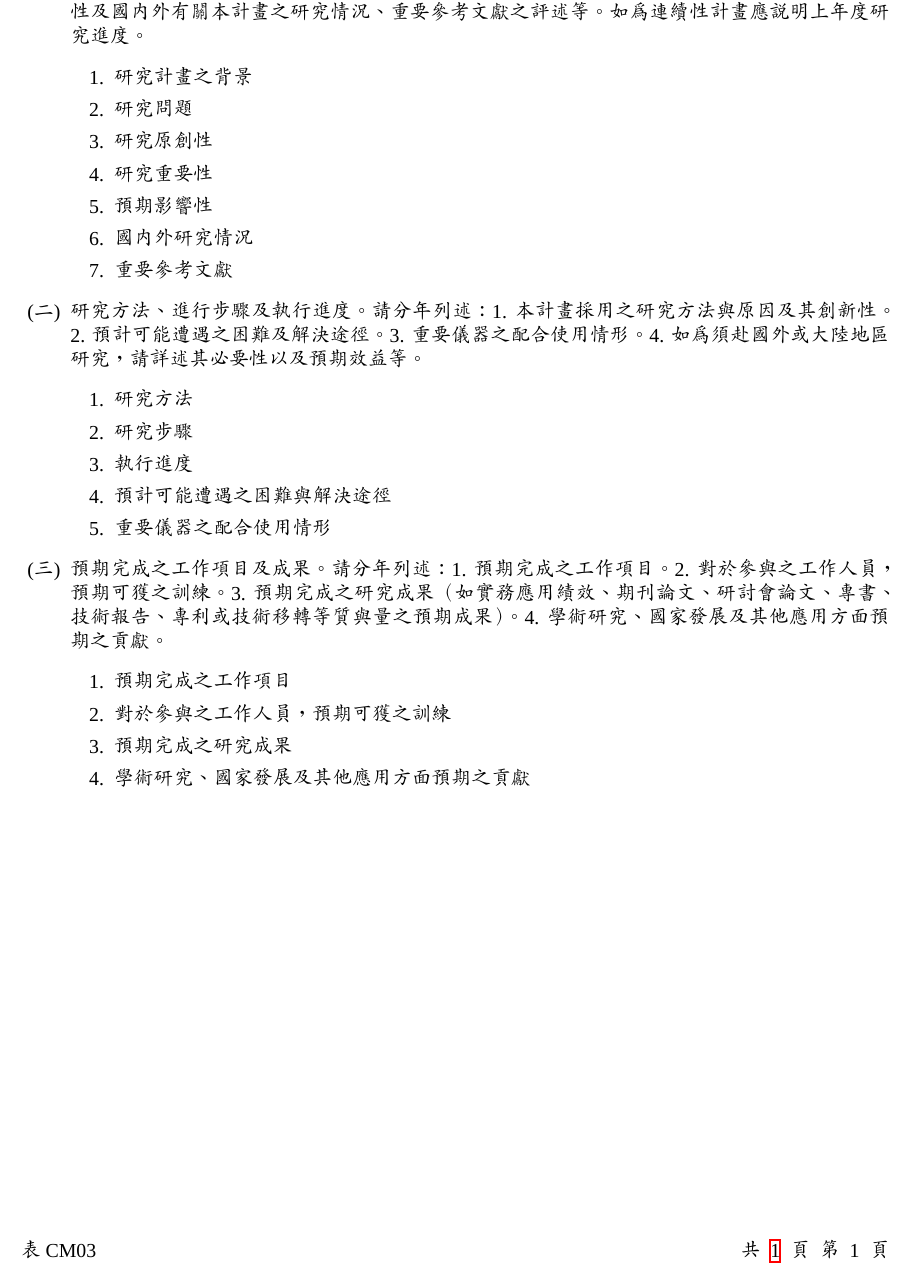
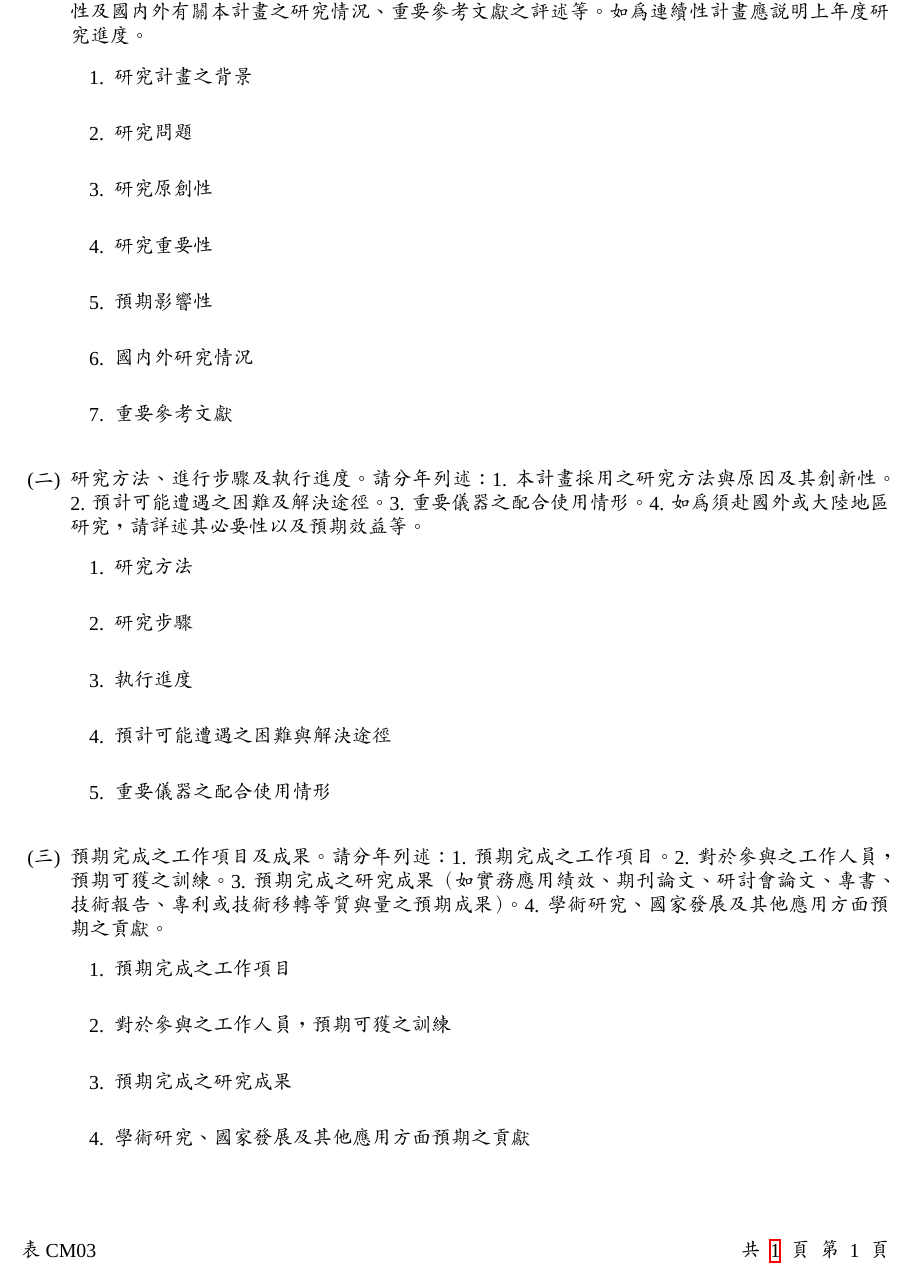
Before and after one commit to KageRyo/nstc-113-2813-C-025-017-E-report, a LaTeX document (report.tex): part of the page, cut so that both start at the same text. Compiled offline with XeLaTeX; a missing font is replaced by an installed copy or a similar font.

Commit message:
style: format modify

```diff
--- a/report.tex
+++ b/report.tex
@@ -55,34 +55,32 @@
 \begin{enumerate}
 \item[(一)] 研究計畫之背景。請詳述本研究計畫所要探討或解決的問題、研究原創性、重要性、預期影響性及國內外有關本計畫之研究情況、重要參考文獻之評述等。如為連續性計畫應說明上年度研究進度。
 \begin{enumerate}[label=\arabic*.]
-\item 研究計畫之背景
-\item 研究問題
-\item 研究原創性
-\item 研究重要性
-\item 預期影響性
-\item 國內外研究情況
-\item 重要參考文獻
+\item 研究計畫之背景\\
+\item 研究問題\\
+\item 研究原創性\\
+\item 研究重要性\\
+\item 預期影響性\\
+\item 國內外研究情況\\
+\item 重要參考文獻\\
 \end{enumerate}
 
 \item[(二)] 研究方法、進行步驟及執行進度。請分年列述：1. 本計畫採用之研究方法與原因及其創新性。2. 預計可能遭遇之困難及解決途徑。3. 重要儀器之配合使用情形。4. 如為須赴國外或大陸地區研究，請詳述其必要性以及預期效益等。
 \begin{enumerate}[label=\arabic*.]
-\item 研究方法
-\item 研究步驟
-\item 執行進度
-\item 預計可能遭遇之困難與解決途徑
-\item 重要儀器之配合使用情形
+\item 研究方法\\
+\item 研究步驟\\
+\item 執行進度\\
+\item 預計可能遭遇之困難與解決途徑\\
+\item 重要儀器之配合使用情形\\
 \end{enumerate}
 
 \item[(三)] 預期完成之工作項目及成果。請分年列述：1. 預期完成之工作項目。2. 對於參與之工作人員，預期可獲之訓練。3. 預期完成之研究成果（如實務應用績效、期刊論文、研討會論文、專書、技術報告、專利或技術移轉等質與量之預期成果）。4. 學術研究、國家發展及其他應用方面預期之貢獻。
 \begin{enumerate}[label=\arabic*.]
-\item 預期完成之工作項目
-\item 對於參與之工作人員，預期可獲之訓練
-\item 預期完成之研究成果
-\item 學術研究、國家發展及其他應用方面預期之貢獻
+\item 預期完成之工作項目\\
+\item 對於參與之工作人員，預期可獲之訓練\\
+\item 預期完成之研究成果\\
+\item 學術研究、國家發展及其他應用方面預期之貢獻\\
 \end{enumerate}
 
-% 因為不是整合型研究計畫，所以註解掉
-% \item[(四)] 整合型研究計畫說明。如為整合型研究計畫請就以上各點分別說明與其他子計畫之相關性。
 \end{enumerate}
 
 \label{LastPage}
```
Also changed, not shown: report.pdf.
